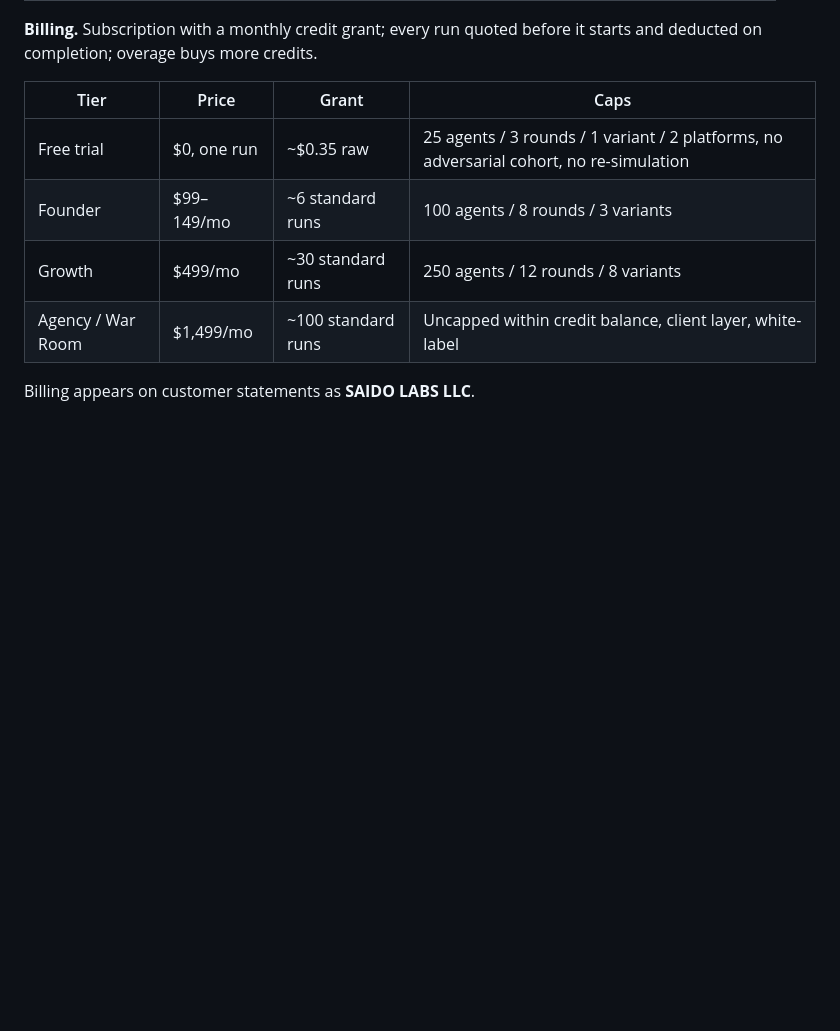
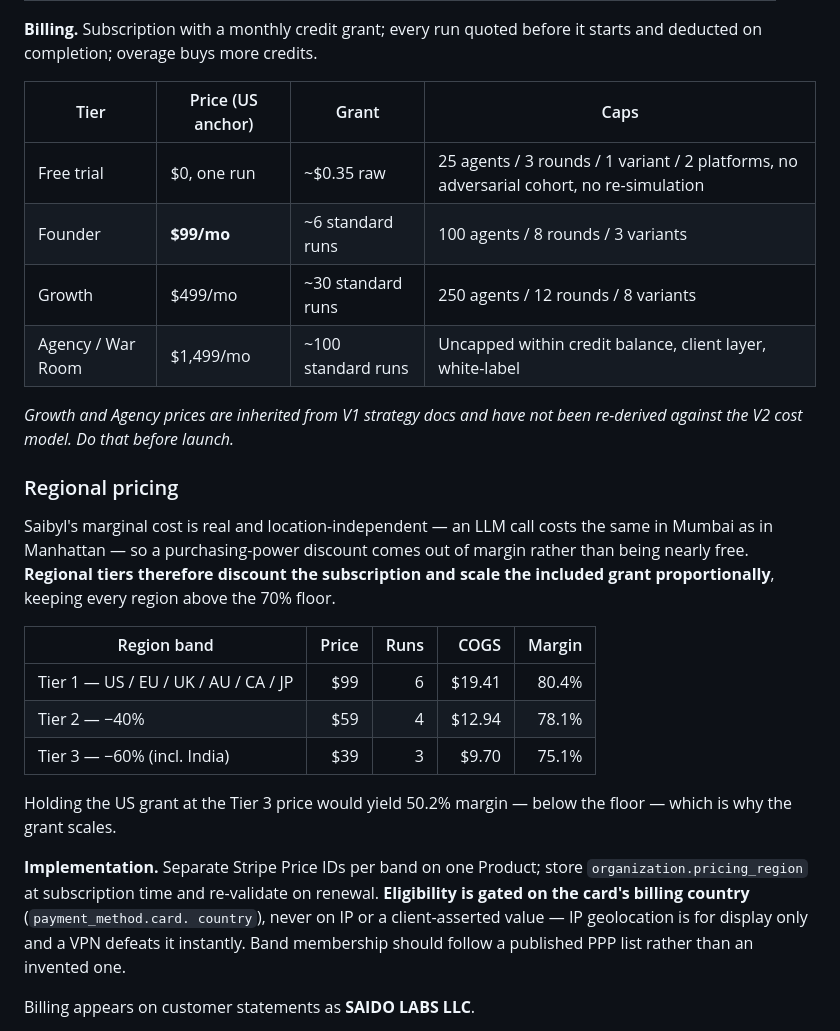
Before and after one commit to Jcapathy/Saibyl, a Markdown page: docs/PRD_V2.md, the part around the change. GitHub-like rendering; blank space fills up the shorter version.

```diff
--- a/docs/PRD_V2.md
+++ b/docs/PRD_V2.md
@@ -144,12 +144,39 @@ Measured output at 80% margin:
 
 **Billing.** Subscription with a monthly credit grant; every run quoted before it starts and deducted on completion; overage buys more credits.
 
-| Tier | Price | Grant | Caps |
+| Tier | Price (US anchor) | Grant | Caps |
 |---|---|---|---|
 | Free trial | $0, one run | ~$0.35 raw | 25 agents / 3 rounds / 1 variant / 2 platforms, no adversarial cohort, no re-simulation |
-| Founder | $99–149/mo | ~6 standard runs | 100 agents / 8 rounds / 3 variants |
+| Founder | **$99/mo** | ~6 standard runs | 100 agents / 8 rounds / 3 variants |
 | Growth | $499/mo | ~30 standard runs | 250 agents / 12 rounds / 8 variants |
 | Agency / War Room | $1,499/mo | ~100 standard runs | Uncapped within credit balance, client layer, white-label |
+
+*Growth and Agency prices are inherited from V1 strategy docs and have not been
+re-derived against the V2 cost model. Do that before launch.*
+
+### Regional pricing
+
+Saibyl's marginal cost is real and location-independent — an LLM call costs the
+same in Mumbai as in Manhattan — so a purchasing-power discount comes out of
+margin rather than being nearly free. **Regional tiers therefore discount the
+subscription and scale the included grant proportionally**, keeping every region
+above the 70% floor.
+
+| Region band | Price | Runs | COGS | Margin |
+|---|---:|---:|---:|---:|
+| Tier 1 — US / EU / UK / AU / CA / JP | $99 | 6 | $19.41 | 80.4% |
+| Tier 2 — −40% | $59 | 4 | $12.94 | 78.1% |
+| Tier 3 — −60% (incl. India) | $39 | 3 | $9.70 | 75.1% |
+
+Holding the US grant at the Tier 3 price would yield 50.2% margin — below the
+floor — which is why the grant scales.
+
+**Implementation.** Separate Stripe Price IDs per band on one Product; store
+`organization.pricing_region` at subscription time and re-validate on renewal.
+**Eligibility is gated on the card's billing country** (`payment_method.card.
+country`), never on IP or a client-asserted value — IP geolocation is for
+display only and a VPN defeats it instantly. Band membership should follow a
+published PPP list rather than an invented one.
 
 Billing appears on customer statements as **SAIDO LABS LLC**.
 
```
Also changed, not shown: docs/DECISIONS_V2.md (added, +407 -0 lines), docs/HANDOFF.md (+32 -11 lines).
